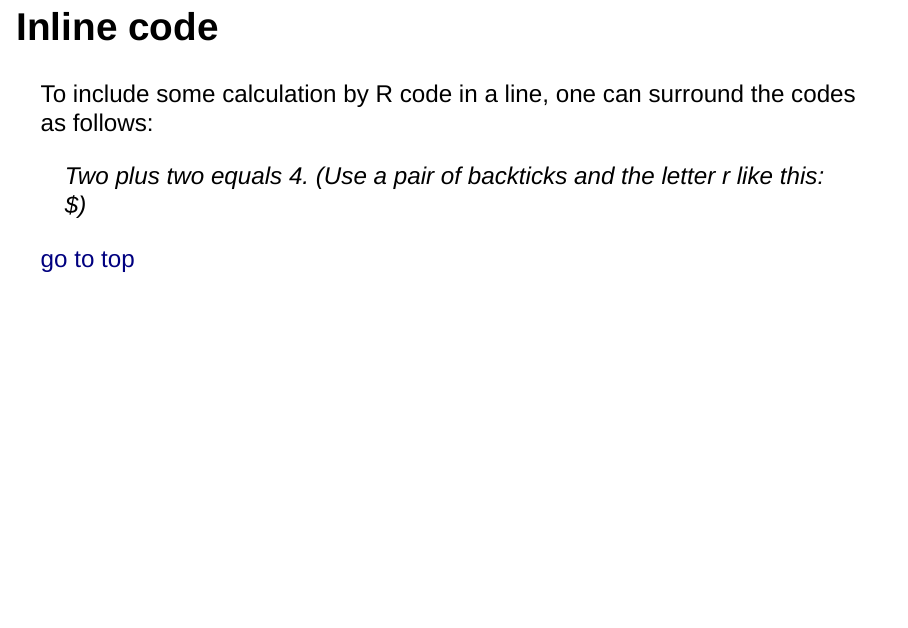
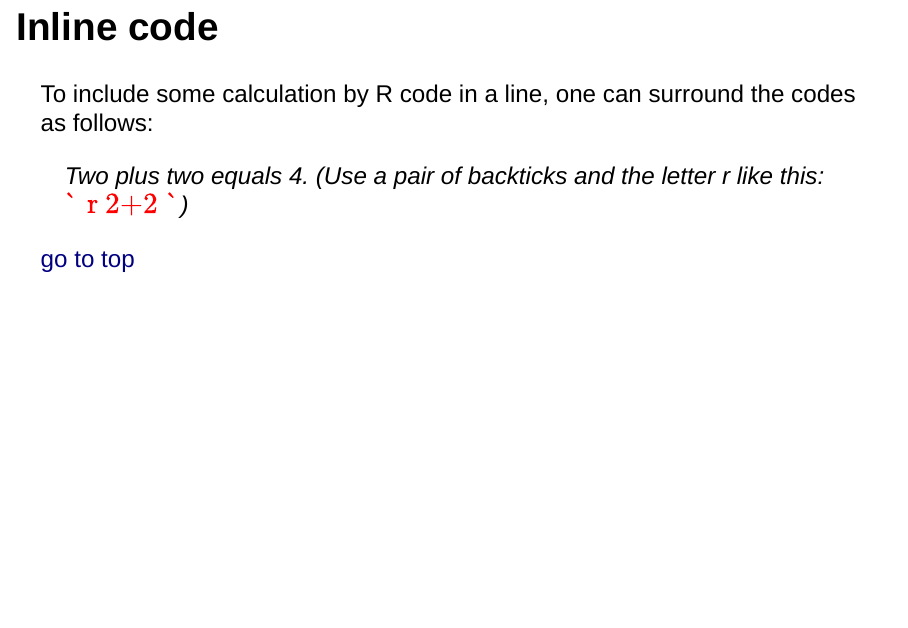
Before and after one commit to XiaoruiZhu/Data-Mining-Business-Analytics, an R Markdown document (lecture/1.IntroMarkdown.Rmd): page 16 of 16. The pictures show the output file lecture/1.IntroMarkdown.html that the author committed with the source, opened offline.

Commit message:
Fix the inline code example

```diff
--- a/lecture/1.IntroMarkdown.Rmd
+++ b/lecture/1.IntroMarkdown.Rmd
@@ -101,6 +101,6 @@ More settings of the output of code chunks can be found [rmarkdown](https://book
 
 To include some calculation by R code in a line, one can surround the codes as follows:
 
-> Two plus two equals `r 2+2`. (Use a pair of backticks and the letter r like this: $\color{red}{\text{\` r 2+2 \`}})
+> Two plus two equals `r 2+2`. (Use a pair of backticks and the letter r like this: $\color{red}{\text{` r 2+2 `}}$)
 
 [go to top](#header)
```
Also changed, not shown: lecture/1.IntroMarkdown.html.
